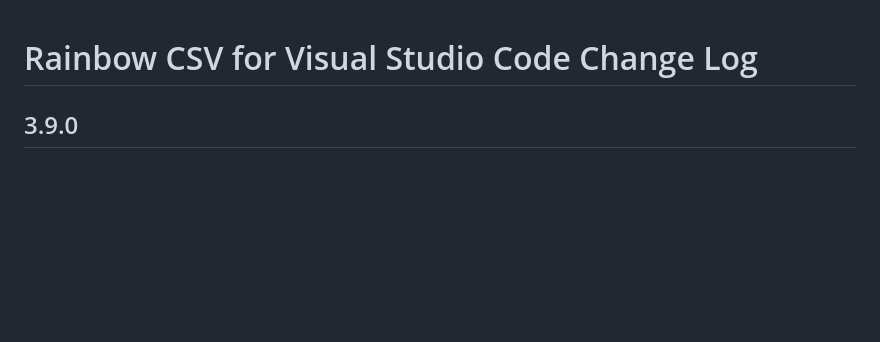
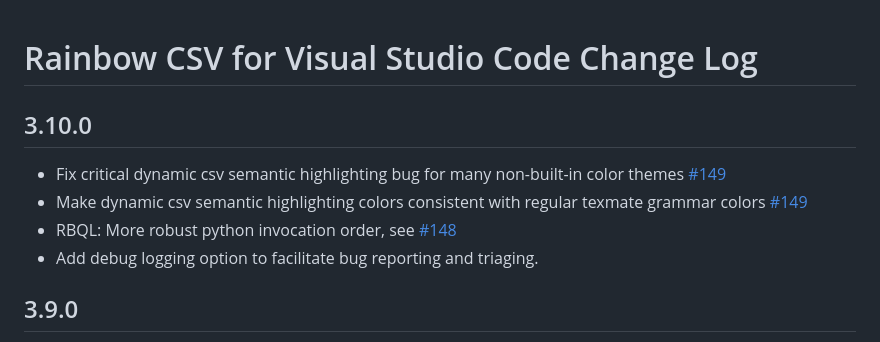
Before and after one commit to mechatroner/vscode_rainbow_csv, a Markdown page: CHANGELOG.md, the part around the change. Drawn GitHub-style; blank space fills up the shorter version.

Commit message:
changelog

```diff
--- a/CHANGELOG.md
+++ b/CHANGELOG.md
@@ -1,4 +1,10 @@
 # Rainbow CSV for Visual Studio Code Change Log
+
+## 3.10.0
+* Fix critical dynamic csv semantic highlighting bug for many non-built-in color themes [#149](https://github.com/mechatroner/vscode_rainbow_csv/issues/149)
+* Make dynamic csv semantic highlighting colors consistent with regular texmate grammar colors [#149](https://github.com/mechatroner/vscode_rainbow_csv/issues/149)
+* RBQL: More robust python invocation order, see [#148](https://github.com/mechatroner/vscode_rainbow_csv/issues/148)
+* Add debug logging option to facilitate bug reporting and triaging.
 
 ## 3.9.0
 * Adjust state transition logic and improve UX for some edge cases.
```
